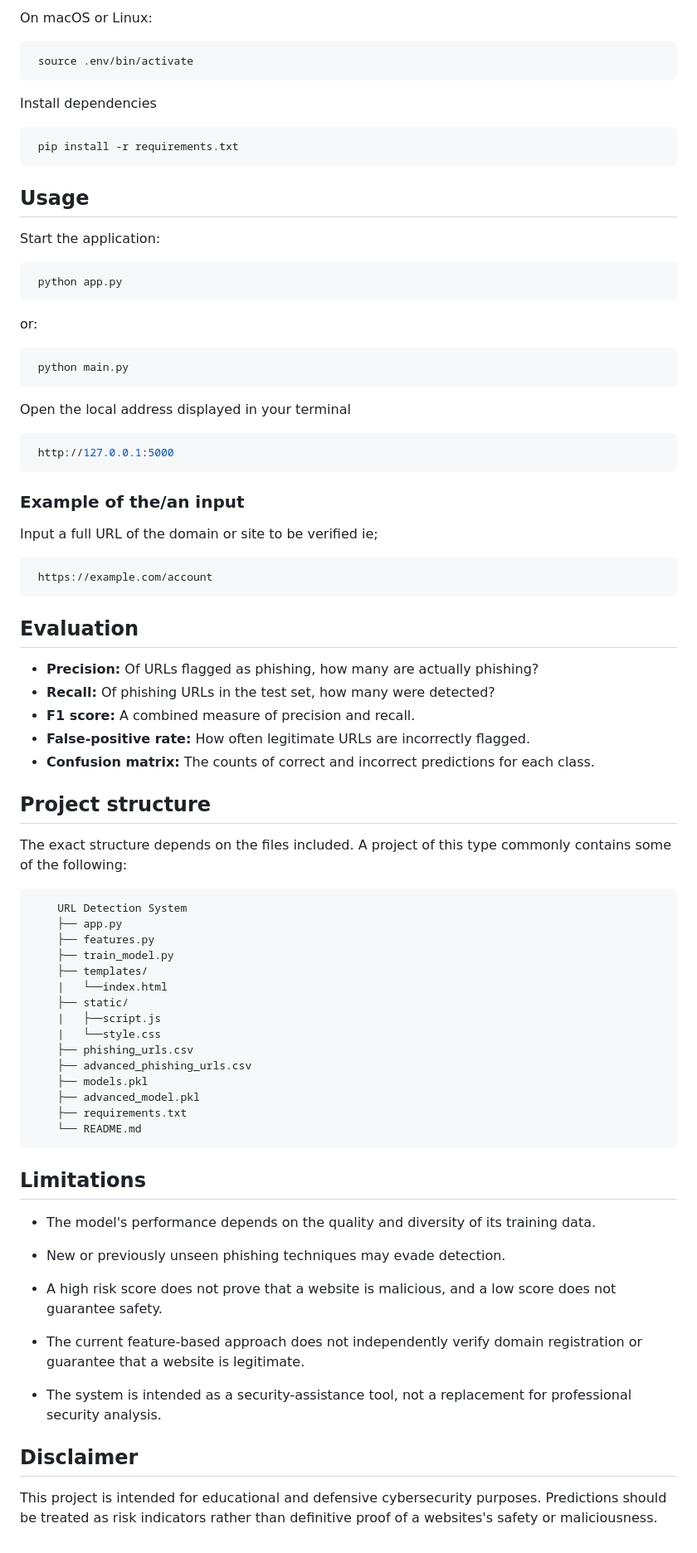
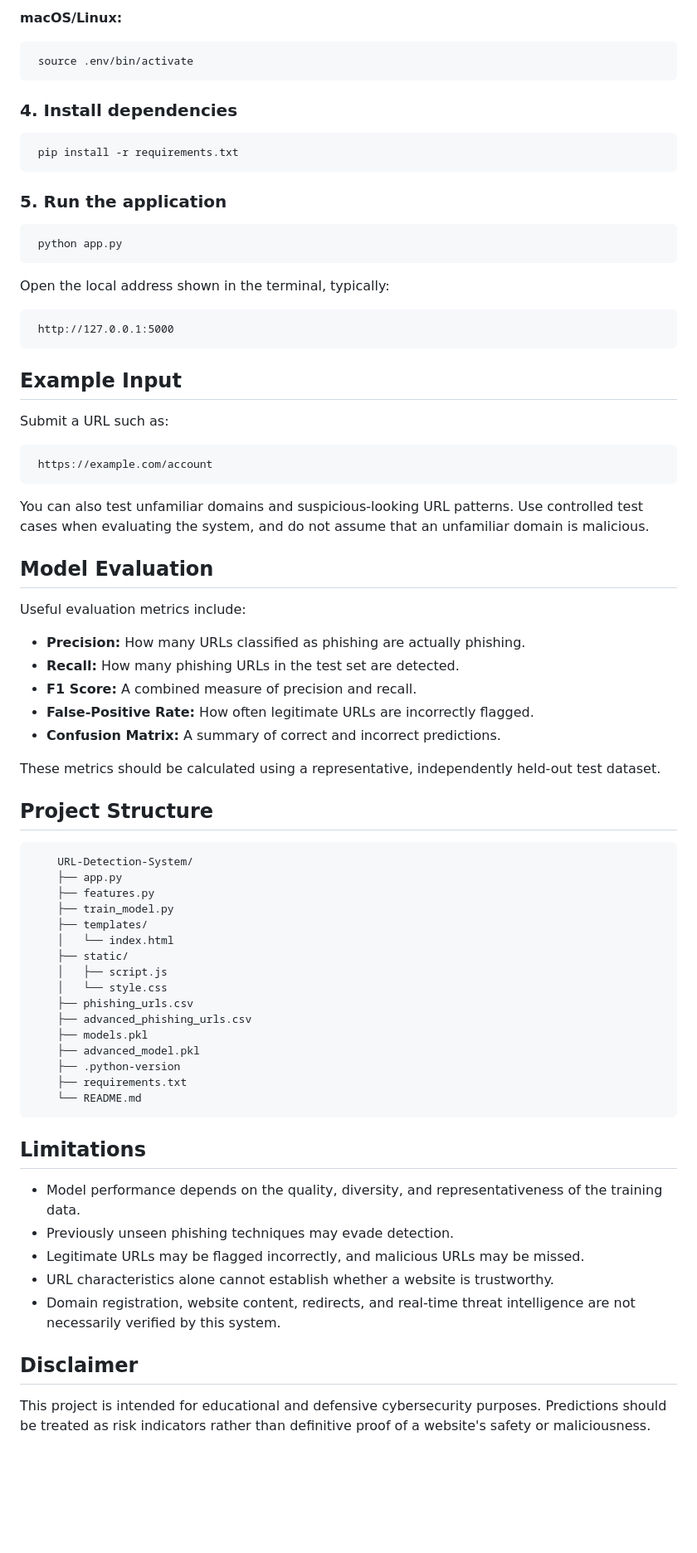
Before and after one commit to harizonelopez/URL-Detection-System, a Markdown page: README.md, the part around one of its changes. Shown at 83% size. GitHub-like rendering; blank space fills up the shorter version.

Commit message:
Refine README content for clarity and structure

````diff
--- a/README.md
+++ b/README.md
@@ -68,88 +60,79 @@ On Windows:
 ```
 
-On macOS or Linux:
+**macOS/Linux:**
 
 ```bash
  source .env/bin/activate
 ```
 
-Install dependencies
+### 4. Install dependencies
 
 ```bash
  pip install -r requirements.txt
 ```
 
-## Usage
-
-Start the application:
+### 5. Run the application
 
 ```bash
  python app.py
 ```
 
-or:
-```bash
- python main.py
-```
-
-Open the local address displayed in your terminal
-```bash
+Open the local address shown in the terminal, typically:
+```text
  http://127.0.0.1:5000
 ```
 
-### Example of the/an input
+## Example Input
 
-Input a full URL of the domain or site to be verified ie;
+Submit a URL such as:
 
 ```text
  https://example.com/account
 ```
 
-## Evaluation
+You can also test unfamiliar domains and suspicious-looking URL patterns. Use controlled test cases when evaluating the system, and do not assume that an unfamiliar domain is malicious.
 
-- **Precision:** Of URLs flagged as phishing, how many are actually phishing?
-- **Recall:** Of phishing URLs in the test set, how many were detected?
-- **F1 score:** A combined measure of precision and recall.
-- **False-positive rate:** How often legitimate URLs are incorrectly flagged.
-- **Confusion matrix:** The counts of correct and incorrect predictions for each class.
+## Model Evaluation
 
+Useful evaluation metrics include:
 
-## Project structure
+- **Precision:** How many URLs classified as phishing are actually phishing.
+- **Recall:** How many phishing URLs in the test set are detected.
+- **F1 Score:** A combined measure of precision and recall.
+- **False-Positive Rate:** How often legitimate URLs are incorrectly flagged.
+- **Confusion Matrix:** A summary of correct and incorrect predictions.
 
-The exact structure depends on the files included. A project of this type commonly contains some of the following:
+These metrics should be calculated using a representative, independently held-out test dataset.
+
+## Project Structure
 
 ```text
-    URL Detection System
+    URL-Detection-System/
     ├── app.py
     ├── features.py
     ├── train_model.py
     ├── templates/
-    |   └──index.html
+    │   └── index.html
     ├── static/
-    |   ├──script.js
-    |   └──style.css
+    │   ├── script.js
+    │   └── style.css
     ├── phishing_urls.csv
     ├── advanced_phishing_urls.csv
     ├── models.pkl
     ├── advanced_model.pkl
+    ├── .python-version
     ├── requirements.txt
     └── README.md
 ```
 
-
 ## Limitations
 
-- The model's performance depends on the quality and diversity of its training data.
-
-- New or previously unseen phishing techniques may evade detection.
-
-- A high risk score does not prove that a website is malicious, and a low score does not guarantee safety.
-
-- The current feature-based approach does not independently verify domain registration or guarantee that a website is legitimate.
-
-- The system is intended as a security-assistance tool, not a replacement for professional security analysis.
-
+- Model performance depends on the quality, diversity, and representativeness of the training data.
+- Previously unseen phishing techniques may evade detection.
+- Legitimate URLs may be flagged incorrectly, and malicious URLs may be missed.
+- URL characteristics alone cannot establish whether a website is trustworthy.
+- Domain registration, website content, redirects, and real-time threat intelligence are not necessarily verified by this system.
 
 ## Disclaimer
 
-This project is intended for educational and defensive cybersecurity purposes. Predictions should be treated as risk indicators rather than definitive proof of a websites's safety or maliciousness.
+This project is intended for educational and defensive cybersecurity purposes. Predictions should be treated as risk indicators rather than definitive proof of a website's safety or maliciousness.
````
Also changed, not shown: other parts of README.md (+31 -39 lines).
